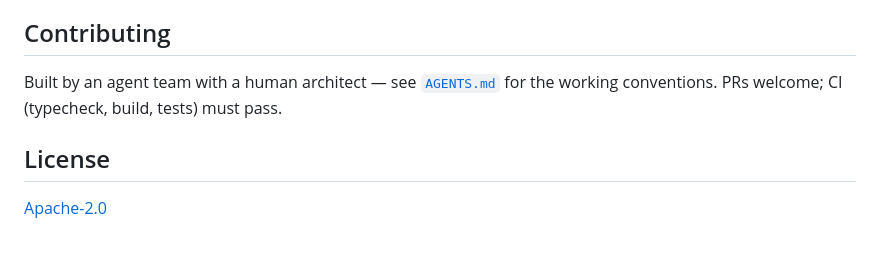
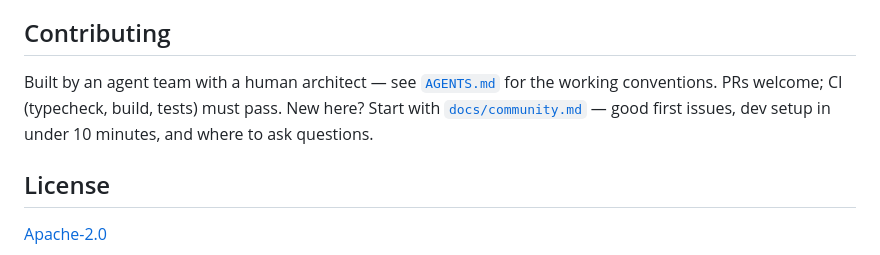
Before and after one commit to KeuqS/thingery, a Markdown page: README.md, the part around the change. GitHub-like rendering.

```diff
--- a/README.md
+++ b/README.md
@@ -147,7 +147,9 @@ Growth path: when an attribute becomes a hot filter, promote it to a Postgres ge
 ## Contributing
 
 Built by an agent team with a human architect — see [`AGENTS.md`](AGENTS.md) for the working
-conventions. PRs welcome; CI (typecheck, build, tests) must pass.
+conventions. PRs welcome; CI (typecheck, build, tests) must pass. New here? Start with
+[`docs/community.md`](docs/community.md) — good first issues, dev setup in under 10 minutes,
+and where to ask questions.
 
 ## License
 
```
Also changed, not shown: docs/community.md (added, +79 -0 lines).
